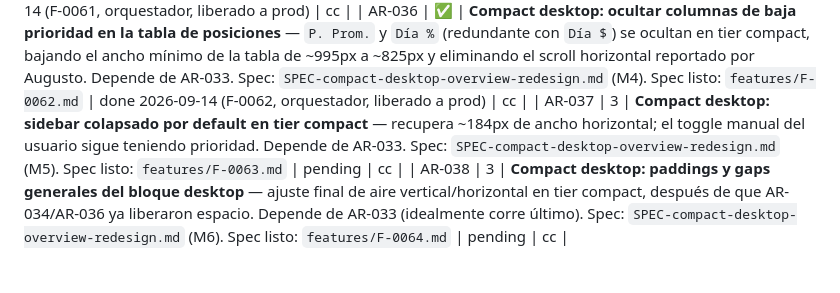
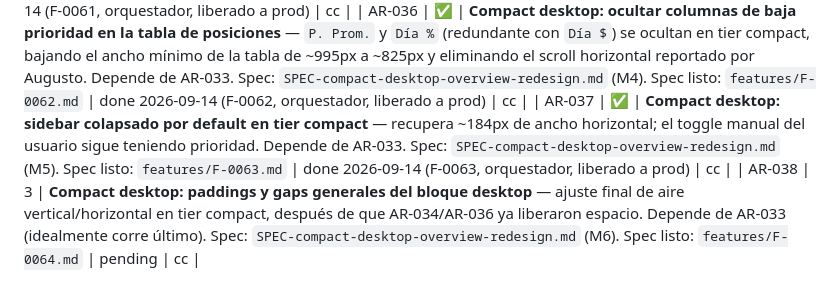
Before and after one commit to augustomartinez87/augusto-os, a Markdown page: system/BACKLOG.md, the part around the change. Drawn GitHub-style.

Commit message:
chore(backlog): marcar AR-037 done (F-0063)
[orchestrator auto-commit]

```diff
--- a/system/BACKLOG.md
+++ b/system/BACKLOG.md
@@ -130,7 +130,7 @@ Formato: `P<n>` = prioridad (1 = mÃ¡s urgente) Â· `[target]` = repo destino
 | AR-034 | ✅ | **Compact desktop: hero chart con alto propio, ya no heredado del sibling** — causa raíz del "cuadro muy grande" reportado por Augusto: el hero se estira hoy para igualar el alto de la columna KPI+Allocation por el `align-items: stretch` default del grid. Pasa a alto fijo (~300px full desktop, ~220px compact). Depende de AR-033. Spec: `SPEC-compact-desktop-overview-redesign.md` (M2). Spec listo: `features/F-0060.md` | done 2026-09-14 (F-0060, orquestador, liberado a prod) | cc |
 | AR-035 | ✅ | **Compact desktop: KPI cards + AllocationPanel más compactos** — menos padding, sparkline oculto en tier compact, para que la columna derecha también baje de alto. Depende de AR-033. Spec: `SPEC-compact-desktop-overview-redesign.md` (M3). Spec listo: `features/F-0061.md` | done 2026-09-14 (F-0061, orquestador, liberado a prod) | cc |
 | AR-036 | ✅ | **Compact desktop: ocultar columnas de baja prioridad en la tabla de posiciones** — `P. Prom.` y `Día %` (redundante con `Día $`) se ocultan en tier compact, bajando el ancho mínimo de la tabla de ~995px a ~825px y eliminando el scroll horizontal reportado por Augusto. Depende de AR-033. Spec: `SPEC-compact-desktop-overview-redesign.md` (M4). Spec listo: `features/F-0062.md` | done 2026-09-14 (F-0062, orquestador, liberado a prod) | cc |
-| AR-037 | 3 | **Compact desktop: sidebar colapsado por default en tier compact** — recupera ~184px de ancho horizontal; el toggle manual del usuario sigue teniendo prioridad. Depende de AR-033. Spec: `SPEC-compact-desktop-overview-redesign.md` (M5). Spec listo: `features/F-0063.md` | pending | cc |
+| AR-037 | ✅ | **Compact desktop: sidebar colapsado por default en tier compact** — recupera ~184px de ancho horizontal; el toggle manual del usuario sigue teniendo prioridad. Depende de AR-033. Spec: `SPEC-compact-desktop-overview-redesign.md` (M5). Spec listo: `features/F-0063.md` | done 2026-09-14 (F-0063, orquestador, liberado a prod) | cc |
 | AR-038 | 3 | **Compact desktop: paddings y gaps generales del bloque desktop** — ajuste final de aire vertical/horizontal en tier compact, después de que AR-034/AR-036 ya liberaron espacio. Depende de AR-033 (idealmente corre último). Spec: `SPEC-compact-desktop-overview-redesign.md` (M6). Spec listo: `features/F-0064.md` | pending | cc |
 
 ## 3 SalteÃ±as [tres-saltenas]
```
